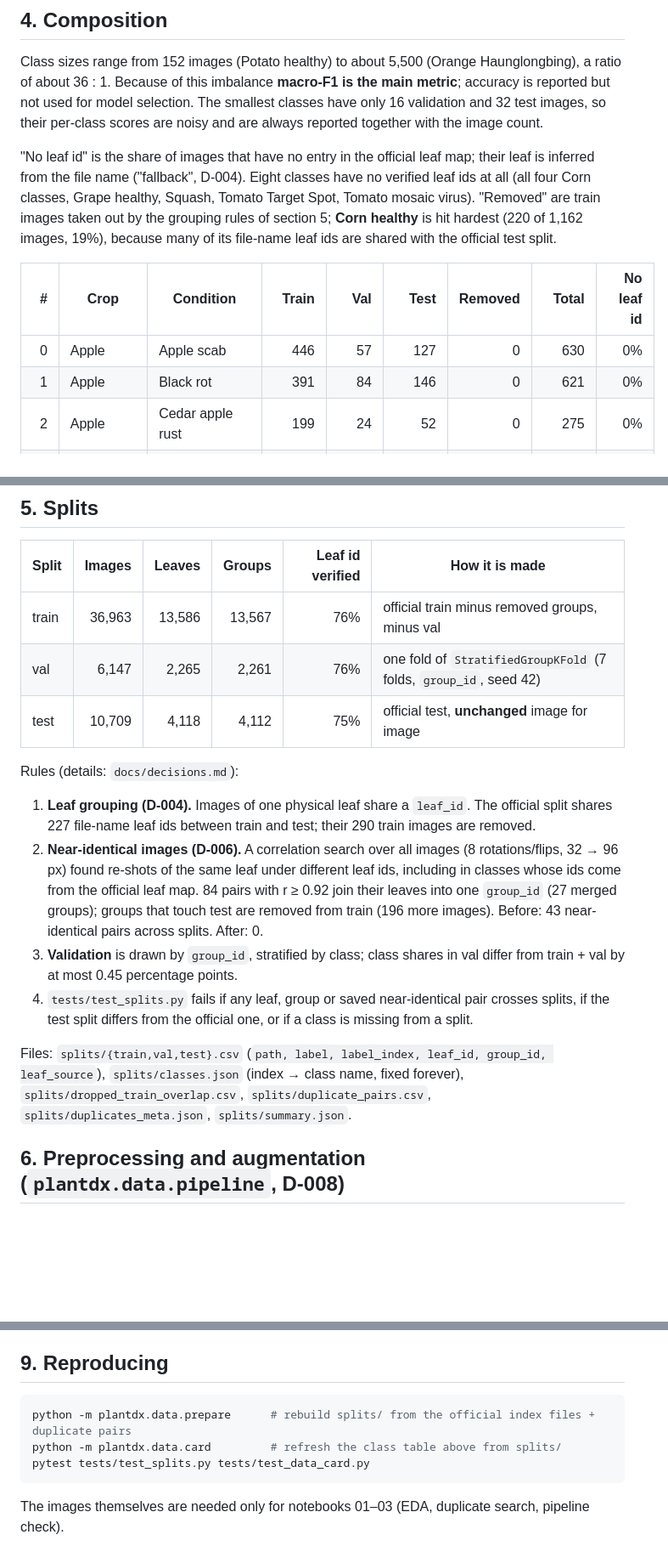
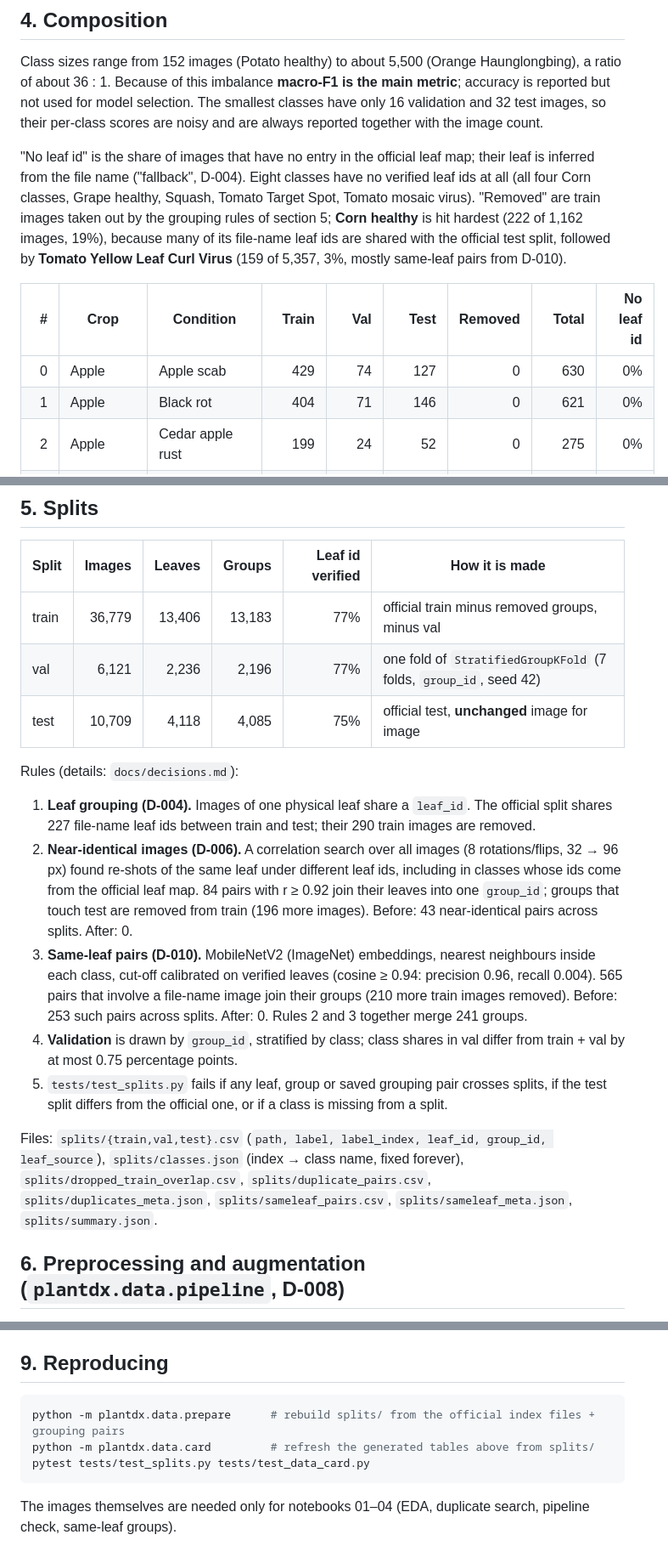
Before and after one commit to AnarHummatli/plant-disease-detection, a Markdown page: docs/data_card.md, 3 parts joined by grey strips. Shown at 85% size. Drawn GitHub-style; blank space fills up the shorter version.

````diff
--- a/docs/data_card.md
+++ b/docs/data_card.md
@@ -52,14 +52,15 @@ their per-class scores are noisy and are always reported together with the image
 "No leaf id" is the share of images that have no entry in the official leaf map; their leaf is
 inferred from the file name ("fallback", D-004). Eight classes have no verified leaf ids at all
 (all four Corn classes, Grape healthy, Squash, Tomato Target Spot, Tomato mosaic virus). "Removed" are
-train images taken out by the grouping rules of section 5; **Corn healthy** is hit hardest (220 of
-1,162 images, 19%), because many of its file-name leaf ids are shared with the official test split.
+train images taken out by the grouping rules of section 5; **Corn healthy** is hit hardest (222 of
+1,162 images, 19%), because many of its file-name leaf ids are shared with the official test split,
+followed by **Tomato Yellow Leaf Curl Virus** (159 of 5,357, 3%, mostly same-leaf pairs from D-010).
 
 <!-- generated:class-table:start -->
 <!-- Do not edit by hand: `python -m plantdx.data.card` rewrites this block. -->
 
 | # | Crop | Condition | Train | Val | Test | Removed | Total | No leaf id |
 |--:|---|---|--:|--:|--:|--:|--:|--:|
-| 0 | Apple | Apple scab | 446 | 57 | 127 | 0 | 630 | 0% |
-| 1 | Apple | Black rot | 391 | 84 | 146 | 0 | 621 | 0% |
+| 0 | Apple | Apple scab | 429 | 74 | 127 | 0 | 630 | 0% |
+| 1 | Apple | Black rot | 404 | 71 | 146 | 0 | 621 | 0% |
 | 2 | Apple | Cedar apple rust | 199 | 24 | 52 | 0 | 275 | 0% |
@@ -124,9 +127,9 @@ same leaf are not grouped by the id. This is what D-010 addresses (`reports/figu
 
 | Split | Images | Leaves | Groups | Leaf id verified | How it is made |
 |---|--:|--:|--:|--:|---|
-| train | 36,963 | 13,586 | 13,567 | 76% | official train minus removed groups, minus val |
-| val | 6,147 | 2,265 | 2,261 | 76% | one fold of `StratifiedGroupKFold` (7 folds, `group_id`, seed 42) |
-| test | 10,709 | 4,118 | 4,112 | 75% | official test, **unchanged** image for image |
+| train | 36,779 | 13,406 | 13,183 | 77% | official train minus removed groups, minus val |
+| val | 6,121 | 2,236 | 2,196 | 77% | one fold of `StratifiedGroupKFold` (7 folds, `group_id`, seed 42) |
+| test | 10,709 | 4,118 | 4,085 | 75% | official test, **unchanged** image for image |
 
 Rules (details: `docs/decisions.md`):
 
@@ -134,17 +137,22 @@ Rules (details: `docs/decisions.md`):
    227 file-name leaf ids between train and test; their 290 train images are removed.
 2. **Near-identical images (D-006).** A correlation search over all images (8 rotations/flips,
    32 → 96 px) found re-shots of the same leaf under different leaf ids, including in classes whose
-   ids come from the official leaf map. 84 pairs with r ≥ 0.92 join their leaves into one `group_id`
-   (27 merged groups); groups that touch test are removed from train (196 more images).
+   ids come from the official leaf map. 84 pairs with r ≥ 0.92 join their leaves into one `group_id`;
+   groups that touch test are removed from train (196 more images).
    Before: 43 near-identical pairs across splits. After: 0.
-3. **Validation** is drawn by `group_id`, stratified by class; class shares in val differ from
-   train + val by at most 0.45 percentage points.
-4. `tests/test_splits.py` fails if any leaf, group or saved near-identical pair crosses splits, if the
+3. **Same-leaf pairs (D-010).** MobileNetV2 (ImageNet) embeddings, nearest neighbours inside each
+   class, cut-off calibrated on verified leaves (cosine ≥ 0.94: precision 0.96, recall 0.004).
+   565 pairs that involve a file-name image join their groups (210 more train images removed).
+   Before: 253 such pairs across splits. After: 0. Rules 2 and 3 together merge 241 groups.
+4. **Validation** is drawn by `group_id`, stratified by class; class shares in val differ from
+   train + val by at most 0.75 percentage points.
+5. `tests/test_splits.py` fails if any leaf, group or saved grouping pair crosses splits, if the
    test split differs from the official one, or if a class is missing from a split.
 
 Files: `splits/{train,val,test}.csv` (`path, label, label_index, leaf_id, group_id, leaf_source`),
 `splits/classes.json` (index → class name, fixed forever), `splits/dropped_train_overlap.csv`,
-`splits/duplicate_pairs.csv`, `splits/duplicates_meta.json`, `splits/summary.json`.
+`splits/duplicate_pairs.csv`, `splits/duplicates_meta.json`, `splits/sameleaf_pairs.csv`,
+`splits/sameleaf_meta.json`, `splits/summary.json`.
 
 ## 6. Preprocessing and augmentation (`plantdx.data.pipeline`, D-008)
 
@@ -176,9 +184,10 @@ diagnosing crops in the field without an agronomist, and not for safety-critical
 ## 9. Reproducing
 
 ```bash
-python -m plantdx.data.prepare      # rebuild splits/ from the official index files + duplicate pairs
-python -m plantdx.data.card         # refresh the class table above from splits/
+python -m plantdx.data.prepare      # rebuild splits/ from the official index files + grouping pairs
+python -m plantdx.data.card         # refresh the generated tables above from splits/
 pytest tests/test_splits.py tests/test_data_card.py
 ```
 
-The images themselves are needed only for notebooks 01–03 (EDA, duplicate search, pipeline check).
+The images themselves are needed only for notebooks 01–04 (EDA, duplicate search, pipeline check,
+same-leaf groups).
````
Also changed, not shown: other parts of docs/data_card.md (+42 -40 lines), README.md (+16 -11 lines), docs/decisions.md (+26 -4 lines), reports/figures/eda_class_counts.png, reports/figures/eda_fallback_share.png, reports/figures/eda_images_per_leaf.png, reports/figures/sameleaf_calibration.png (added), 13 other files.
